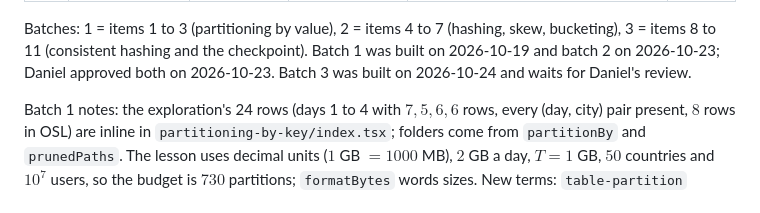
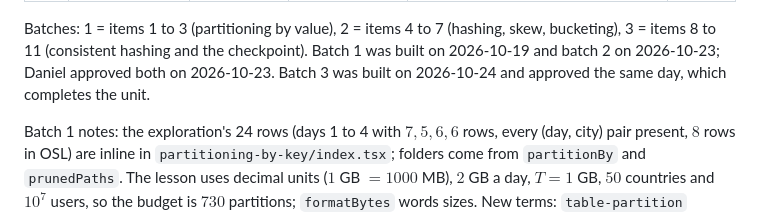
Before and after one commit to daniekans/lumen, a Markdown page: docs/plans/data-engineering.md, the part around the change. Drawn GitHub-style.

Commit message:
docs: approve partitioning batch 3

```diff
--- a/docs/plans/data-engineering.md
+++ b/docs/plans/data-engineering.md
@@ -108,7 +108,7 @@ without a shuffle), `consistent-hashing` (keys moved when nodes join or leave).
 Batches: 1 = items 1 to 3 (partitioning by value), 2 = items 4 to 7 (hashing, skew, bucketing),
 3 = items 8 to 11 (consistent hashing and the checkpoint). Batch 1 was built on 2026-10-19 and
 batch 2 on 2026-10-23; Daniel approved both on 2026-10-23. Batch 3 was built on 2026-10-24 and
-waits for Daniel's review.
+approved the same day, which completes the unit.
 
 Batch 1 notes: the exploration's 24 rows (days 1 to 4 with $7, 5, 6, 6$ rows, every
 (day, city) pair present, $8$ rows in OSL) are inline in `partitioning-by-key/index.tsx`; folders
```
